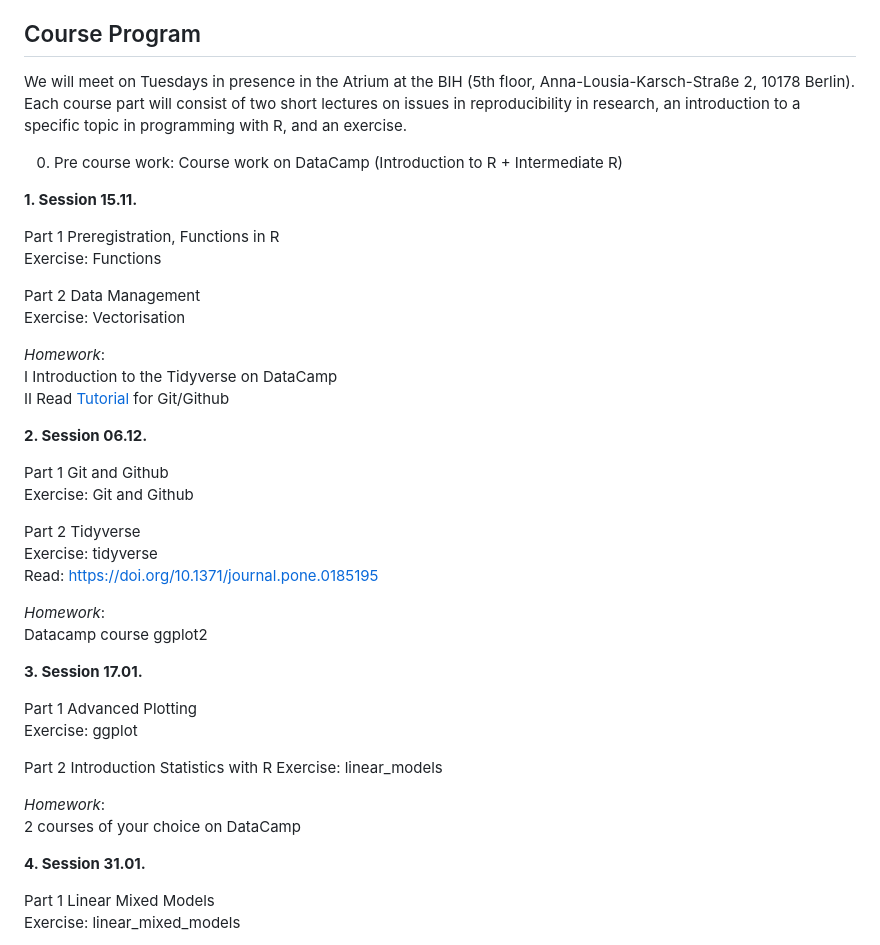
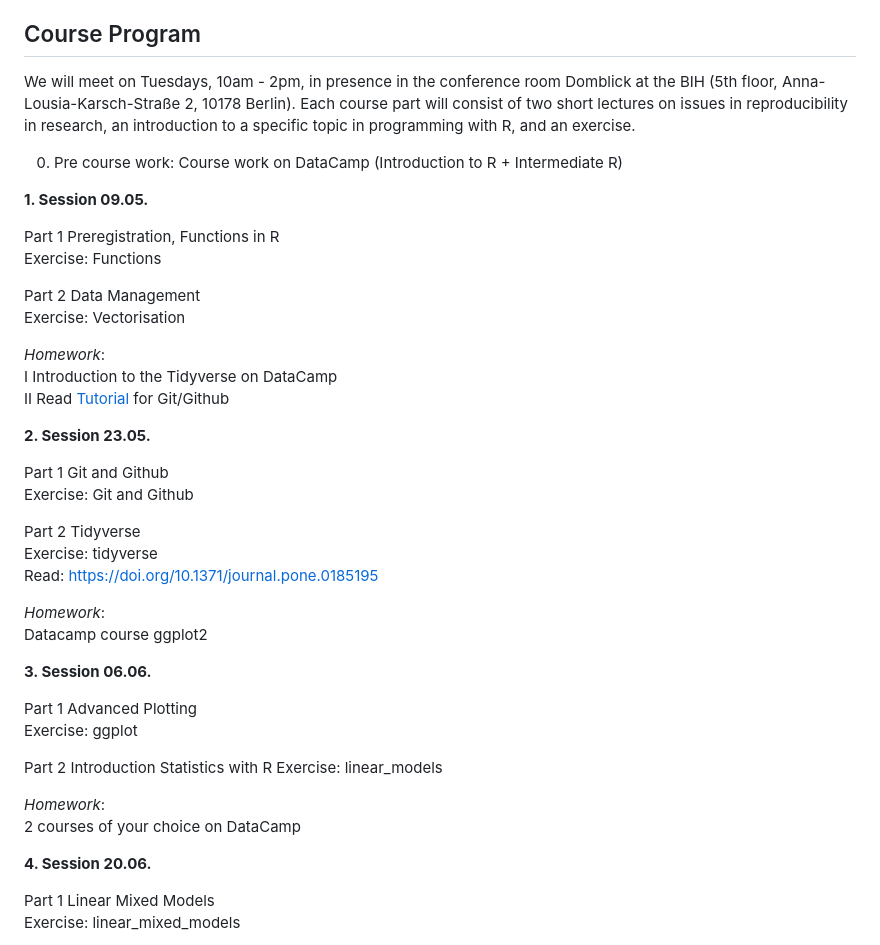
Before and after one commit to sprocketsullivan/repro_with_R, a Markdown page: README.md, the part around the change. Drawn GitHub-style.

```diff
--- a/README.md
+++ b/README.md
@@ -23,11 +23,11 @@ Important resources to use if you do not know how to proceed/need help:
 
 ## Course Program
 
-We will meet on Tuesdays in presence in the Atrium at the BIH (5th floor, Anna-Lousia-Karsch-Straße 2, 10178 Berlin). Each course part will consist of two short lectures on issues in reproducibility in research, an introduction to a specific topic in programming with R, and an exercise.
+We will meet on Tuesdays, 10am - 2pm, in presence in the conference room Domblick at the BIH (5th floor, Anna-Lousia-Karsch-Straße 2, 10178 Berlin). Each course part will consist of two short lectures on issues in reproducibility in research, an introduction to a specific topic in programming with R, and an exercise.
 
 0. Pre course work: Course work on DataCamp (Introduction to R + Intermediate R)
 
-**1. Session 15.11.**
+**1. Session 09.05.**
 
 Part 1 Preregistration, Functions in R
    Exercise: Functions
@@ -39,7 +39,7 @@ Part 2 Data Management
 I Introduction to the Tidyverse on DataCamp
 II  Read [Tutorial](https://doi.org/10.1177/2515245918754826) for Git/Github
 
-**2. Session 06.12.**
+**2. Session 23.05.**
 
 Part 1 Git and Github
    Exercise: Git and Github
@@ -51,7 +51,7 @@ Part 2 Tidyverse
 *Homework*:
 Datacamp course ggplot2
 
-**3. Session 17.01.**
+**3. Session 06.06.**
 
 Part 1 Advanced Plotting
    Exercise: ggplot
@@ -62,7 +62,7 @@ Part 2 Introduction Statistics with R
 *Homework*:
 2 courses of your choice on DataCamp
 
-**4. Session 31.01.**
+**4. Session 20.06.**
 
 Part 1 Linear Mixed Models
    Exercise: linear_mixed_models
```
